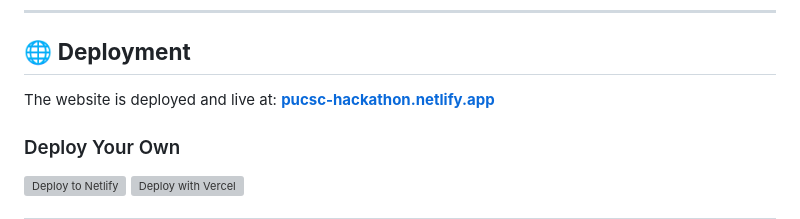
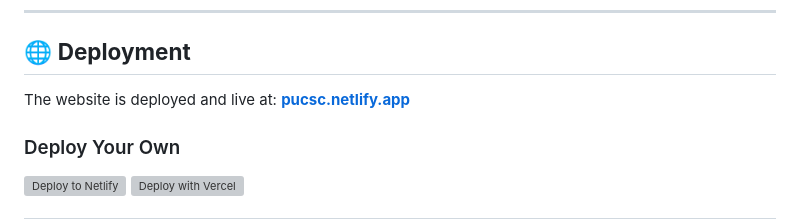
Before and after one commit to apon12934/PUCSC, a Markdown page: README.md, the part around one of its changes. Rendered like a GitHub page; grey boxes are pictures that could not be loaded.

Commit message:
Fix website links in README.md for consistency

```diff
--- a/README.md
+++ b/README.md
@@ -230,7 +230,7 @@ tailwind.config = {
 
 ## 🌐 **Deployment**
 
-The website is deployed and live at: **[pucsc-hackathon.netlify.app](https://pucsc-hackathon.netlify.app/)**
+The website is deployed and live at: **[pucsc.netlify.app](https://pucsc.netlify.app/)**
 
 ### Deploy Your Own
 
```
Also changed, not shown: other parts of README.md (+2 -2 lines).
